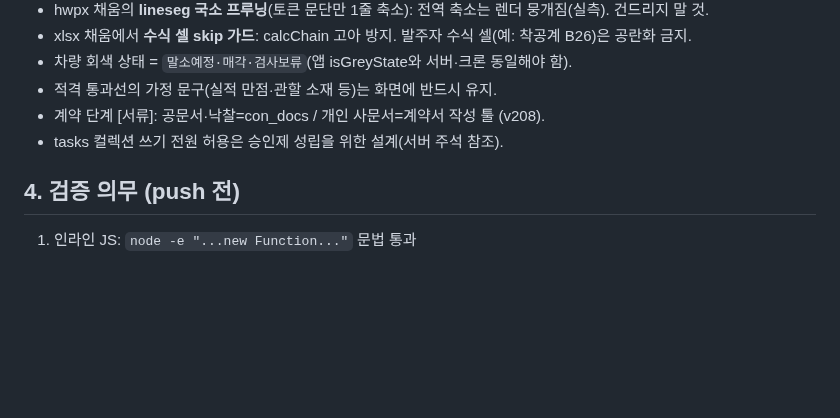
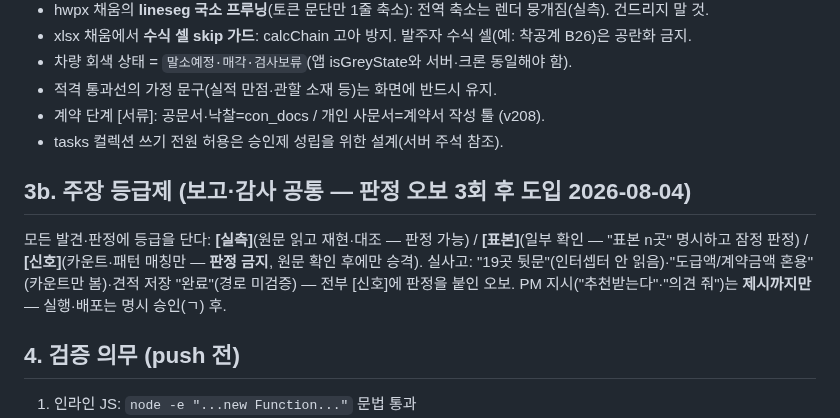
Before and after one commit to ngi6442-afk/jongwoon-app, a Markdown page: HANDOFF.md, the part around the change. GitHub-like rendering; blank space fills up the shorter version.

Commit message:
HANDOFF §3b: 주장 등급제(실측/표본/신호 — 신호엔 판정 금지) + 추천은 제시까지 규칙
판정 오보 3회(뒷문 과대평가·용어 혼용 오판·견적 완료 오보) 재발 방지 — 전 세션 공통 규율

Co-Authored-By: Claude Fable 5 <noreply@anthropic.com>

```diff
--- a/HANDOFF.md
+++ b/HANDOFF.md
@@ -38,6 +38,11 @@
 - 계약 단계 [서류]: 공문서·낙찰=con_docs / 개인 사문서=계약서 작성 툴 (v208).
 - tasks 컬렉션 쓰기 전원 허용은 승인제 성립을 위한 설계(서버 주석 참조).
 
+## 3b. 주장 등급제 (보고·감사 공통 — 판정 오보 3회 후 도입 2026-08-04)
+모든 발견·판정에 등급을 단다: **[실측]**(원문 읽고 재현·대조 — 판정 가능) / **[표본]**(일부 확인 — "표본 n곳" 명시하고 잠정 판정) / **[신호]**(카운트·패턴 매칭만 — **판정 금지**, 원문 확인 후에만 승격).
+실사고: "19곳 뒷문"(인터셉터 안 읽음)·"도급액/계약금액 혼용"(카운트만 봄)·견적 저장 "완료"(경로 미검증) — 전부 [신호]에 판정을 붙인 오보.
+PM 지시("추천받는다"·"의견 줘")는 **제시까지만** — 실행·배포는 명시 승인(ㄱ) 후.
+
 ## 4. 검증 의무 (push 전)
 1. 인라인 JS: `node -e "...new Function..."` 문법 통과
 2. **회귀 5단계**: `powershell -File tools/regress.ps1` — 서류 12종 + 세금계산서 파서 + 정산 엔진. 한컴·엑셀 없는 기기는 최소 `node tools/regress_fill.mjs` + rectest + settletest
```
